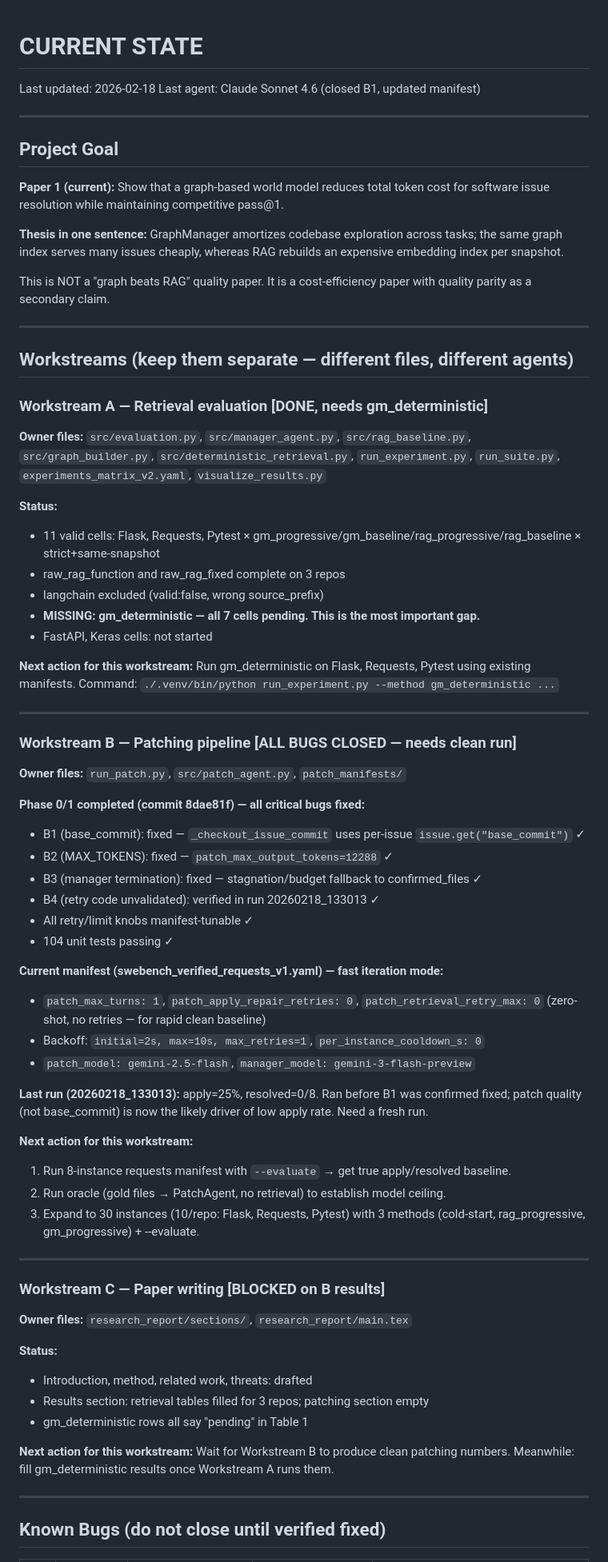
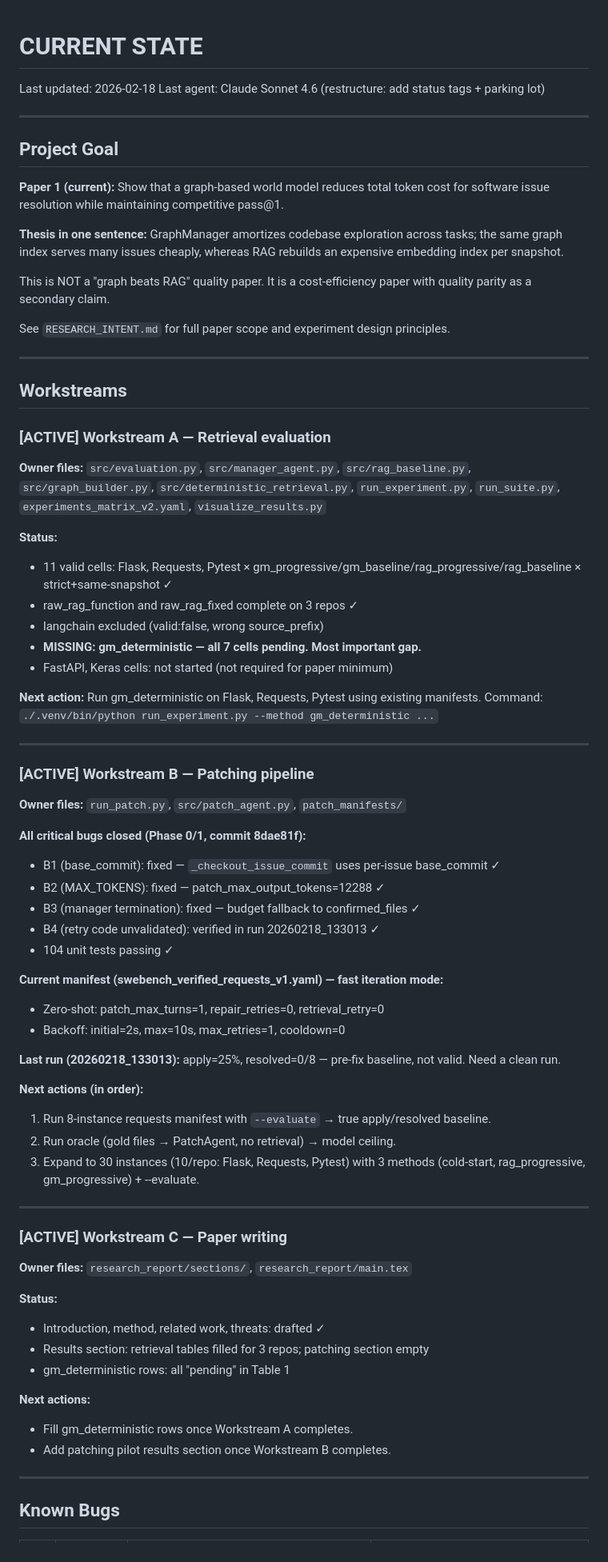
Before and after one commit to zantryis/GraphManager, a Markdown page: CURRENT_STATE.md, the part around one of its changes. Shown at 80% size. GitHub-like rendering.

```diff
--- a/CURRENT_STATE.md
+++ b/CURRENT_STATE.md
@@ -1,9 +1,17 @@
 # CURRENT STATE
 <!-- Every agent reads this first. Every agent updates it last. -->
 <!-- Keep it short. Detailed reasoning lives in dev_logs/. -->
+<!--
+RULES FOR AGENTS:
+- You may update status, metrics, and next actions for your assigned workstream.
+- You may append items to the Parking Lot section.
+- You may NOT change a workstream status to [ACTIVE] — only the researcher does that.
+- You may NOT create new workstreams — only the researcher does that.
+- You may mark a workstream [DONE] if all its goals are verifiably met.
+-->
 
 Last updated: 2026-02-18
-Last agent: Claude Sonnet 4.6 (closed B1, updated manifest)
+Last agent: Claude Sonnet 4.6 (restructure: add status tags + parking lot)
 
 ---
 
@@ -19,70 +27,68 @@ an expensive embedding index per snapshot.
 This is NOT a "graph beats RAG" quality paper. It is a cost-efficiency paper
 with quality parity as a secondary claim.
 
+See `RESEARCH_INTENT.md` for full paper scope and experiment design principles.
+
 ---
 
-## Workstreams (keep them separate — different files, different agents)
+## Workstreams
 
-### Workstream A — Retrieval evaluation [DONE, needs gm_deterministic]
+### [ACTIVE] Workstream A — Retrieval evaluation
 **Owner files:** `src/evaluation.py`, `src/manager_agent.py`, `src/rag_baseline.py`,
 `src/graph_builder.py`, `src/deterministic_retrieval.py`, `run_experiment.py`,
 `run_suite.py`, `experiments_matrix_v2.yaml`, `visualize_results.py`
 
 **Status:**
-- 11 valid cells: Flask, Requests, Pytest × gm_progressive/gm_baseline/rag_progressive/rag_baseline × strict+same-snapshot
-- raw_rag_function and raw_rag_fixed complete on 3 repos
+- 11 valid cells: Flask, Requests, Pytest × gm_progressive/gm_baseline/rag_progressive/rag_baseline × strict+same-snapshot ✓
+- raw_rag_function and raw_rag_fixed complete on 3 repos ✓
 - langchain excluded (valid:false, wrong source_prefix)
-- **MISSING: gm_deterministic — all 7 cells pending. This is the most important gap.**
-- FastAPI, Keras cells: not started
+- **MISSING: gm_deterministic — all 7 cells pending. Most important gap.**
+- FastAPI, Keras cells: not started (not required for paper minimum)
 
-**Next action for this workstream:**
+**Next action:**
 Run gm_deterministic on Flask, Requests, Pytest using existing manifests.
 Command: `./.venv/bin/python run_experiment.py --method gm_deterministic ...`
 
 ---
 
-### Workstream B — Patching pipeline [ALL BUGS CLOSED — needs clean run]
+### [ACTIVE] Workstream B — Patching pipeline
 **Owner files:** `run_patch.py`, `src/patch_agent.py`, `patch_manifests/`
 
-**Phase 0/1 completed (commit 8dae81f) — all critical bugs fixed:**
-- B1 (base_commit): fixed — `_checkout_issue_commit` uses per-issue `issue.get("base_commit")` ✓
-- B2 (MAX_TOKENS): fixed — `patch_max_output_tokens=12288` ✓
-- B3 (manager termination): fixed — stagnation/budget fallback to confirmed_files ✓
+**All critical bugs closed (Phase 0/1, commit 8dae81f):**
+- B1 (base_commit): fixed — `_checkout_issue_commit` uses per-issue base_commit ✓
+- B2 (MAX_TOKENS): fixed — patch_max_output_tokens=12288 ✓
+- B3 (manager termination): fixed — budget fallback to confirmed_files ✓
 - B4 (retry code unvalidated): verified in run 20260218_133013 ✓
-- All retry/limit knobs manifest-tunable ✓
 - 104 unit tests passing ✓
 
 **Current manifest (swebench_verified_requests_v1.yaml) — fast iteration mode:**
-- `patch_max_turns: 1`, `patch_apply_repair_retries: 0`, `patch_retrieval_retry_max: 0`
-  (zero-shot, no retries — for rapid clean baseline)
-- Backoff: `initial=2s, max=10s, max_retries=1`, `per_instance_cooldown_s: 0`
-- `patch_model: gemini-2.5-flash`, `manager_model: gemini-3-flash-preview`
+- Zero-shot: patch_max_turns=1, repair_retries=0, retrieval_retry=0
+- Backoff: initial=2s, max=10s, max_retries=1, cooldown=0
 
-**Last run (20260218_133013):** apply=25%, resolved=0/8.
-Ran before B1 was confirmed fixed; patch quality (not base_commit) is now the
-likely driver of low apply rate. Need a fresh run.
+**Last run (20260218_133013):** apply=25%, resolved=0/8 — pre-fix baseline, not valid.
+Need a clean run.
 
-**Next action for this workstream:**
-1. Run 8-instance requests manifest with `--evaluate` → get true apply/resolved baseline.
-2. Run oracle (gold files → PatchAgent, no retrieval) to establish model ceiling.
-3. Expand to 30 instances (10/repo: Flask, Requests, Pytest) with
-   3 methods (cold-start, rag_progressive, gm_progressive) + --evaluate.
+**Next actions (in order):**
+1. Run 8-instance requests manifest with `--evaluate` → true apply/resolved baseline.
+2. Run oracle (gold files → PatchAgent, no retrieval) → model ceiling.
+3. Expand to 30 instances (10/repo: Flask, Requests, Pytest) with 3 methods
+   (cold-start, rag_progressive, gm_progressive) + --evaluate.
 
 ---
 
-### Workstream C — Paper writing [BLOCKED on B results]
+### [ACTIVE] Workstream C — Paper writing
 **Owner files:** `research_report/sections/`, `research_report/main.tex`
 
 **Status:**
-- Introduction, method, related work, threats: drafted
+- Introduction, method, related work, threats: drafted ✓
 - Results section: retrieval tables filled for 3 repos; patching section empty
-- gm_deterministic rows all say "pending" in Table 1
+- gm_deterministic rows: all "pending" in Table 1
 
-**Next action for this workstream:**
-Wait for Workstream B to produce clean patching numbers.
-Meanwhile: fill gm_deterministic results once Workstream A runs them.
+**Next actions:**
+- Fill gm_deterministic rows once Workstream A completes.
+- Add patching pilot results section once Workstream B completes.
 
 ---
 
-## Known Bugs (do not close until verified fixed)
+## Known Bugs
 
```
Also changed, not shown: other parts of CURRENT_STATE.md (+32 -32 lines), CLAUDE.md (+7 -0 lines).
